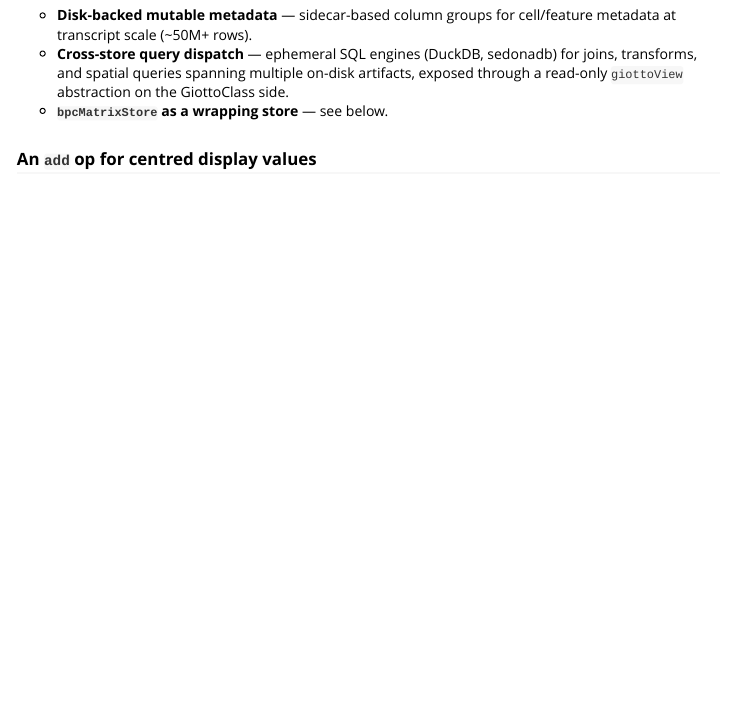
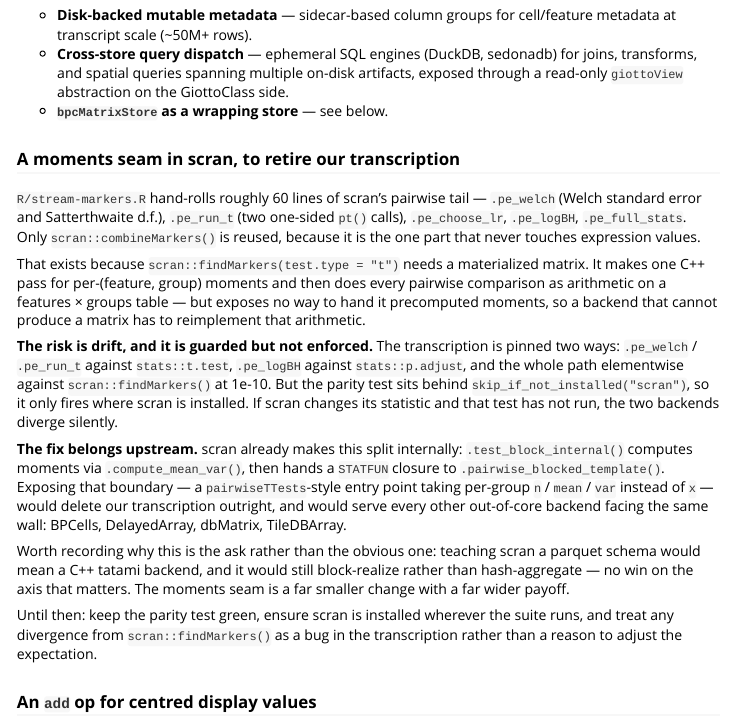
Before and after one commit to giotto-suite/GiottoDisk, an R Markdown document (vignettes/articles/roadmap.Rmd): the page in a window 1100 px wide, from 170 px down. Rendered offline with R 4.5, knitr and Pandoc, with nearby package versions.

Commit message:
docs: record the scran transcription risk and the moments-seam fix
Streaming markers hand-roll ~60 lines of scran's pairwise tail because
scran has no way to accept precomputed moments. Notes what pins it and
what would retire it upstream.

giotto-suite/GiottoDisk#43

```diff
--- a/vignettes/articles/roadmap.Rmd
+++ b/vignettes/articles/roadmap.Rmd
@@ -27,6 +27,45 @@ High-level direction for GiottoDisk. Specific features land in the
   on-disk artifacts, exposed through a read-only `giottoView` abstraction
   on the GiottoClass side.
 - **`bpcMatrixStore` as a wrapping store** — see below.
+
+### A moments seam in scran, to retire our transcription
+
+`R/stream-markers.R` hand-rolls roughly 60 lines of scran's pairwise tail —
+`.pe_welch` (Welch standard error and Satterthwaite d.f.), `.pe_run_t` (two
+one-sided `pt()` calls), `.pe_choose_lr`, `.pe_logBH`, `.pe_full_stats`. Only
+`scran::combineMarkers()` is reused, because it is the one part that never
+touches expression values.
+
+That exists because `scran::findMarkers(test.type = "t")` needs a materialized
+matrix. It makes one C++ pass for per-(feature, group) moments and then does
+every pairwise comparison as arithmetic on a features × groups table — but
+exposes no way to hand it precomputed moments, so a backend that cannot produce
+a matrix has to reimplement that arithmetic.
+
+**The risk is drift, and it is guarded but not enforced.** The transcription is
+pinned two ways: `.pe_welch` / `.pe_run_t` against `stats::t.test`, `.pe_logBH`
+against `stats::p.adjust`, and the whole path elementwise against
+`scran::findMarkers()` at 1e-10. But the parity test sits behind
+`skip_if_not_installed("scran")`, so it only fires where scran is installed. If
+scran changes its statistic and that test has not run, the two backends diverge
+silently.
+
+**The fix belongs upstream.** scran already makes this split internally:
+`.test_block_internal()` computes moments via `.compute_mean_var()`, then hands
+a `STATFUN` closure to `.pairwise_blocked_template()`. Exposing that boundary —
+a `pairwiseTTests`-style entry point taking per-group `n` / `mean` / `var`
+instead of `x` — would delete our transcription outright, and would serve every
+other out-of-core backend facing the same wall: BPCells, DelayedArray,
+dbMatrix, TileDBArray.
+
+Worth recording why this is the ask rather than the obvious one: teaching scran
+a parquet schema would mean a C++ tatami backend, and it would still
+block-realize rather than hash-aggregate — no win on the axis that matters. The
+moments seam is a far smaller change with a far wider payoff.
+
+Until then: keep the parity test green, ensure scran is installed wherever the
+suite runs, and treat any divergence from `scran::findMarkers()` as a bug in
+the transcription rather than a reason to adjust the expectation.
 
 ### An `add` op for centred display values
 
```
